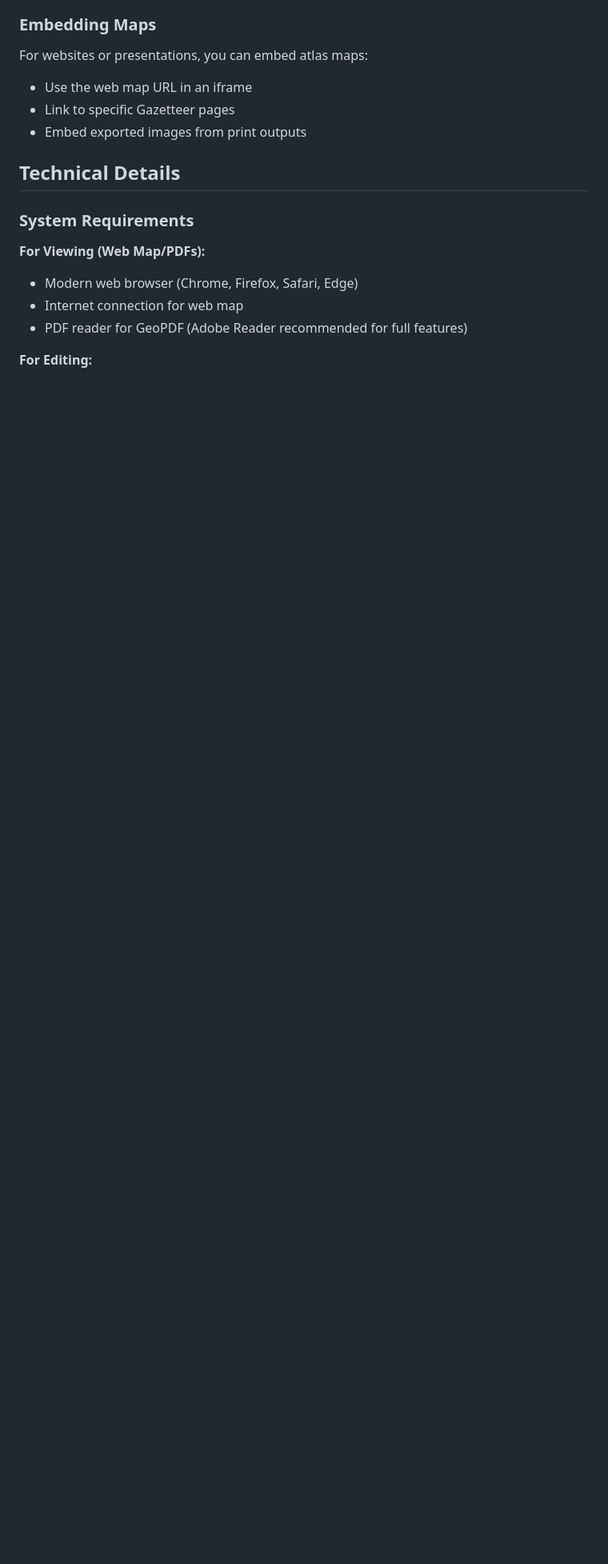
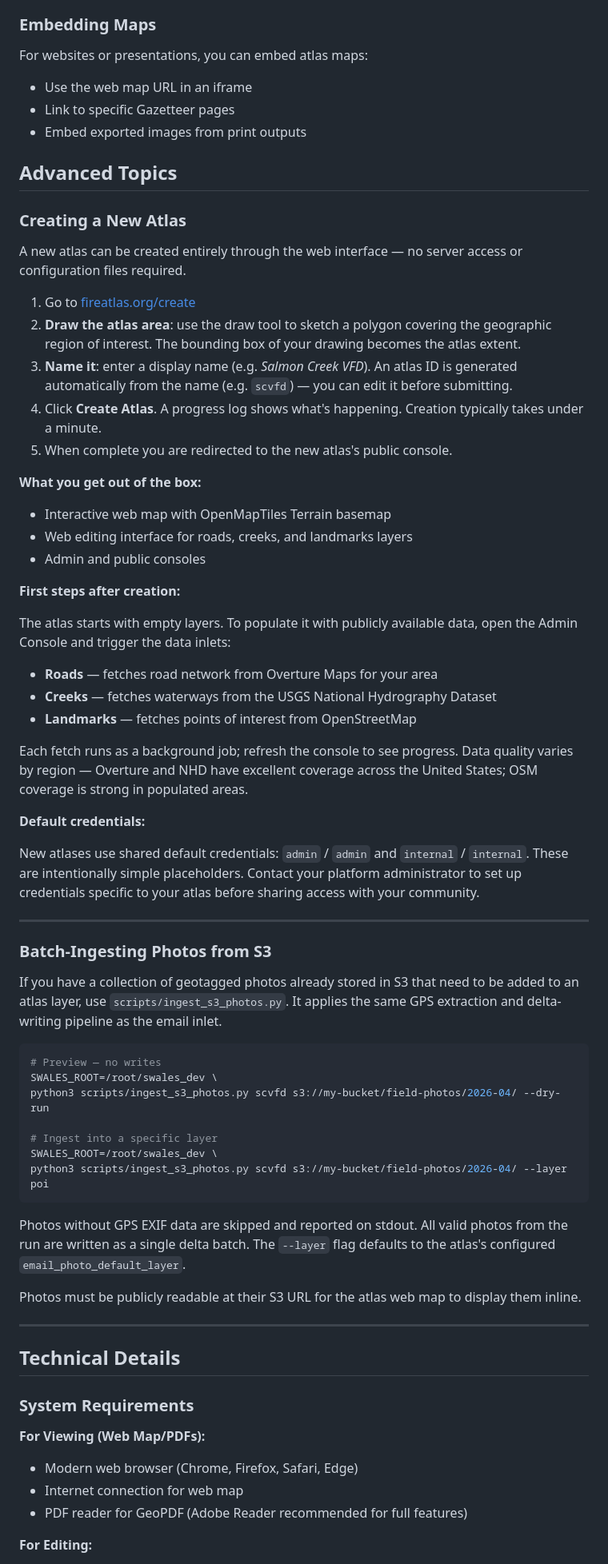
Before and after one commit to Salmon-Creek-Systems/stewardship_atlas, a Markdown page: documents/user_guide.md, the part around one of its changes. Shown at 80% size. Drawn GitHub-style; blank space fills up the shorter version.

````diff
--- a/documents/user_guide.md
+++ b/documents/user_guide.md
@@ -298,6 +333,59 @@ For websites or presentations, you can embed atlas maps:
 - Link to specific Gazetteer pages
 - Embed exported images from print outputs
 
+## Advanced Topics
+
+### Creating a New Atlas
+
+A new atlas can be created entirely through the web interface — no server access or configuration files required.
+
+1. Go to [fireatlas.org/create](https://fireatlas.org/create)
+2. **Draw the atlas area**: use the draw tool to sketch a polygon covering the geographic region of interest. The bounding box of your drawing becomes the atlas extent.
+3. **Name it**: enter a display name (e.g. *Salmon Creek VFD*). An atlas ID is generated automatically from the name (e.g. `scvfd`) — you can edit it before submitting.
+4. Click **Create Atlas**. A progress log shows what's happening. Creation typically takes under a minute.
+5. When complete you are redirected to the new atlas's public console.
+
+**What you get out of the box:**
+- Interactive web map with OpenMapTiles Terrain basemap
+- Web editing interface for roads, creeks, and landmarks layers
+- Admin and public consoles
+
+**First steps after creation:**
+
+The atlas starts with empty layers. To populate it with publicly available data, open the Admin Console and trigger the data inlets:
+
+- **Roads** — fetches road network from Overture Maps for your area
+- **Creeks** — fetches waterways from the USGS National Hydrography Dataset
+- **Landmarks** — fetches points of interest from OpenStreetMap
+
+Each fetch runs as a background job; refresh the console to see progress. Data quality varies by region — Overture and NHD have excellent coverage across the United States; OSM coverage is strong in populated areas.
+
+**Default credentials:**
+
+New atlases use shared default credentials: `admin` / `admin` and `internal` / `internal`. These are intentionally simple placeholders. Contact your platform administrator to set up credentials specific to your atlas before sharing access with your community.
+
+---
+
+### Batch-Ingesting Photos from S3
+
+If you have a collection of geotagged photos already stored in S3 that need to be added to an atlas layer, use `scripts/ingest_s3_photos.py`. It applies the same GPS extraction and delta-writing pipeline as the email inlet.
+
+```bash
+# Preview — no writes
+SWALES_ROOT=/root/swales_dev \
+python3 scripts/ingest_s3_photos.py scvfd s3://my-bucket/field-photos/2026-04/ --dry-run
+
+# Ingest into a specific layer
+SWALES_ROOT=/root/swales_dev \
+python3 scripts/ingest_s3_photos.py scvfd s3://my-bucket/field-photos/2026-04/ --layer poi
+```
+
+Photos without GPS EXIF data are skipped and reported on stdout. All valid photos from the run are written as a single delta batch. The `--layer` flag defaults to the atlas's configured `email_photo_default_layer`.
+
+Photos must be publicly readable at their S3 URL for the atlas web map to display them inline.
+
+---
+
 ## Technical Details
 
 ### System Requirements
````
Also changed, not shown: other parts of documents/user_guide.md (+35 -0 lines).
